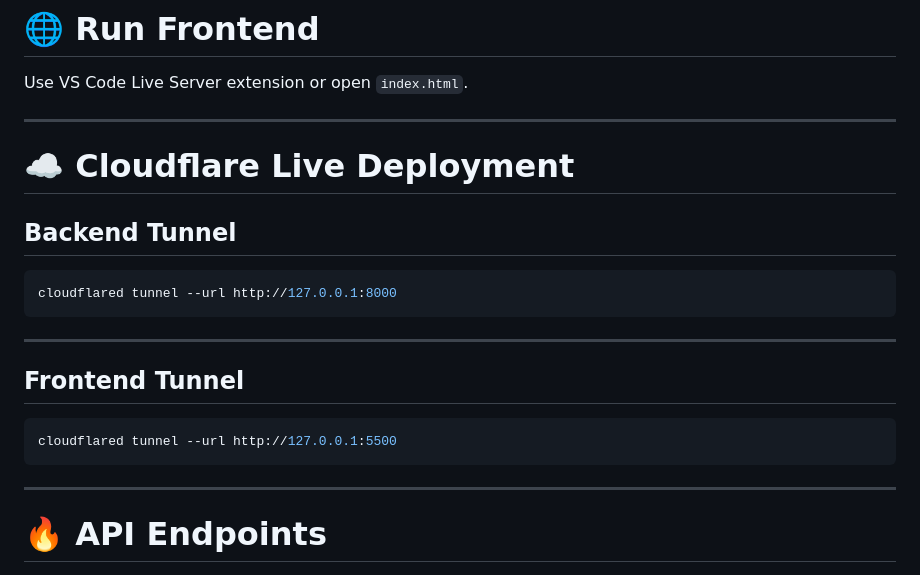
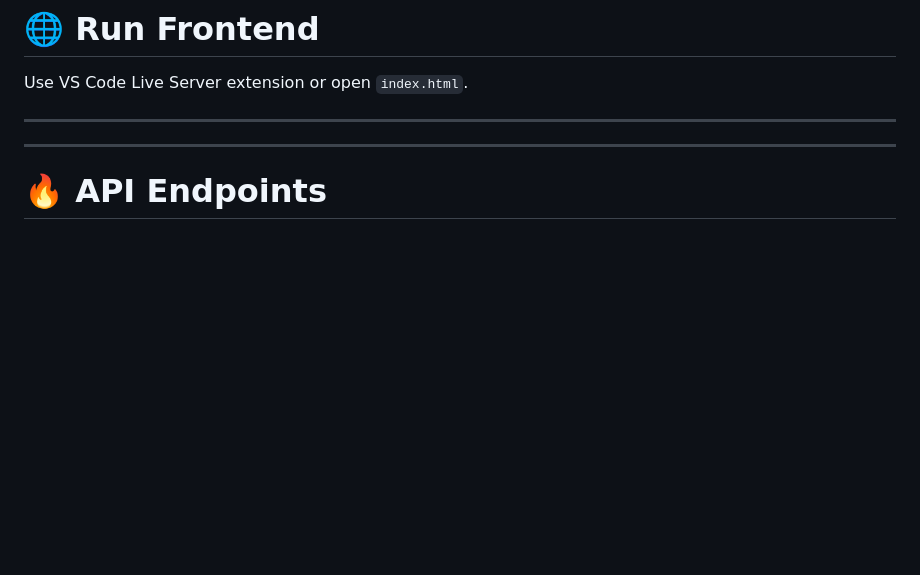
Before and after one commit to kanha165/Sentiment-Analysis-using-BiLSTM, a Markdown page: README.md, the part around the change. Drawn GitHub-style; blank space fills up the shorter version.

````diff
--- a/README.md
+++ b/README.md
@@ -149,21 +149,7 @@ Use VS Code Live Server extension or open `index.html`.
 
 ---
 
-# ☁️ Cloudflare Live Deployment
 
-## Backend Tunnel
-
-```bash
-cloudflared tunnel --url http://127.0.0.1:8000
-```
-
----
-
-## Frontend Tunnel
-
-```bash
-cloudflared tunnel --url http://127.0.0.1:5500
-```
 
 ---
 
````
